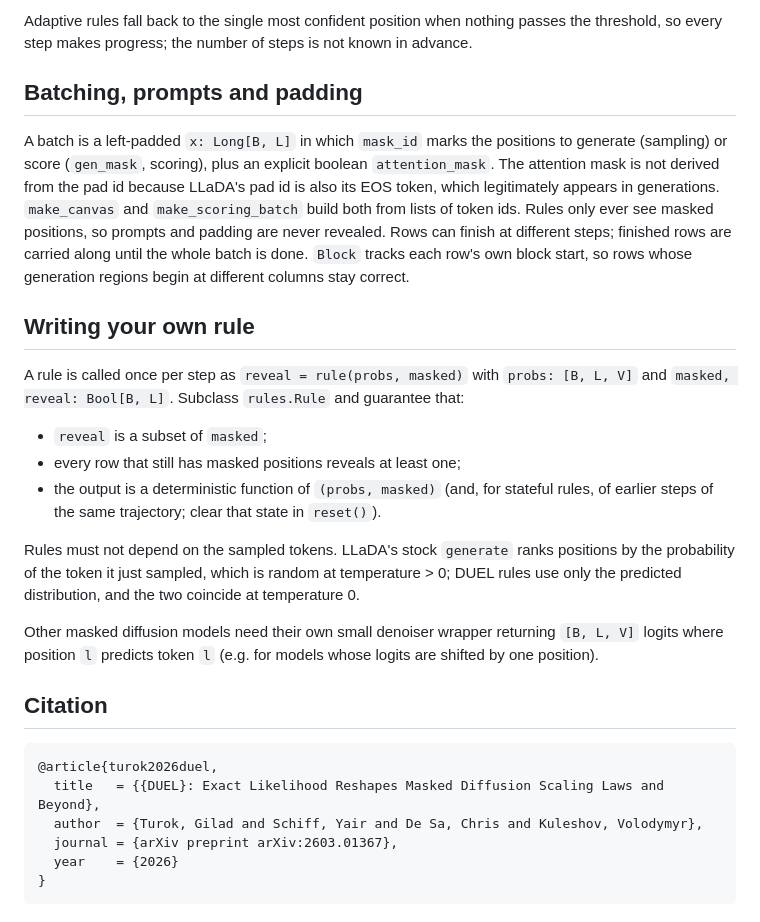
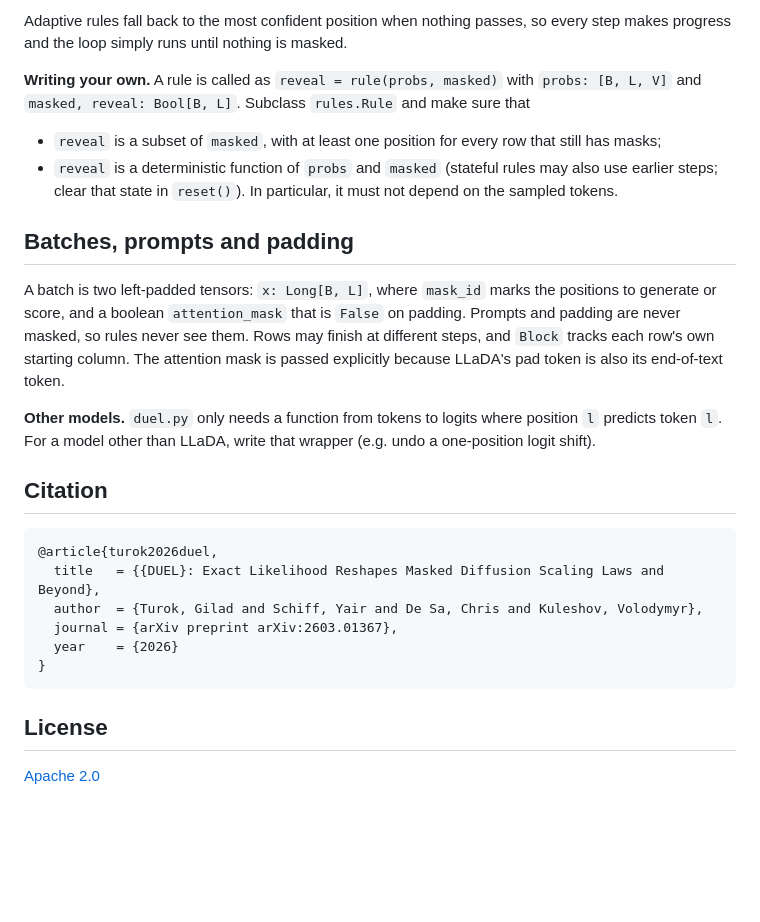
Before and after one commit to kuleshov-group/duel, a Markdown page: README.md, the part around one of its changes. Drawn GitHub-style; blank space fills up the shorter version.

````diff
--- a/README.md
+++ b/README.md
@@ -87,33 +123,23 @@ probabilities at a position.
 
-Adaptive rules fall back to the single most confident position when nothing passes the threshold, so every
-step makes progress; the number of steps is not known in advance.
+Adaptive rules fall back to the most confident position when nothing passes, so every step makes progress
+and the loop simply runs until nothing is masked.
 
-## Batching, prompts and padding
+**Writing your own.** A rule is called as `reveal = rule(probs, masked)` with `probs: [B, L, V]` and
+`masked, reveal: Bool[B, L]`. Subclass `rules.Rule` and make sure that
 
-A batch is a left-padded `x: Long[B, L]` in which `mask_id` marks the positions to generate (sampling) or
-score (`gen_mask`, scoring), plus an explicit boolean `attention_mask`. The attention mask is not derived
-from the pad id because LLaDA's pad id is also its EOS token, which legitimately appears in generations.
-`make_canvas` and `make_scoring_batch` build both from lists of token ids. Rules only ever see masked
-positions, so prompts and padding are never revealed. Rows can finish at different steps; finished rows are
-carried along until the whole batch is done. `Block` tracks each row's own block start, so rows whose
-generation regions begin at different columns stay correct.
+- `reveal` is a subset of `masked`, with at least one position for every row that still has masks;
+- `reveal` is a deterministic function of `probs` and `masked` (stateful rules may also use earlier steps;
+  clear that state in `reset()`). In particular, it must not depend on the sampled tokens.
 
-## Writing your own rule
+## Batches, prompts and padding
 
-A rule is called once per step as `reveal = rule(probs, masked)` with `probs: [B, L, V]` and
-`masked, reveal: Bool[B, L]`. Subclass `rules.Rule` and guarantee that:
+A batch is two left-padded tensors: `x: Long[B, L]`, where `mask_id` marks the positions to generate or score,
+and a boolean `attention_mask` that is `False` on padding. Prompts and padding are never masked, so rules
+never see them. Rows may finish at different steps, and `Block` tracks each row's own starting column.
+The attention mask is passed explicitly because LLaDA's pad token is also its end-of-text token.
 
-- `reveal` is a subset of `masked`;
-- every row that still has masked positions reveals at least one;
-- the output is a deterministic function of `(probs, masked)` (and, for stateful rules, of earlier steps of
-  the same trajectory; clear that state in `reset()`).
-
-Rules must not depend on the sampled tokens. LLaDA's stock `generate` ranks positions by the probability of
-the token it just sampled, which is random at temperature > 0; DUEL rules use only the predicted
-distribution, and the two coincide at temperature 0.
-
-Other masked diffusion models need their own small denoiser wrapper returning `[B, L, V]` logits where
-position `l` predicts token `l` (e.g. for models whose logits are shifted by one position).
+**Other models.** `duel.py` only needs a function from tokens to logits where position `l` predicts token `l`.
+For a model other than LLaDA, write that wrapper (e.g. undo a one-position logit shift).
 
 ## Citation
 
@@ -125,3 +151,7 @@ position `l` predicts token `l` (e.g. for models whose logits are shifted by one
   year    = {2026}
 }
 ```
+
+## License
+
+[Apache 2.0](LICENSE)
````
Also changed, not shown: other parts of README.md (+82 -46 lines), assets/scaling_frontiers_two_panel.png (added).
